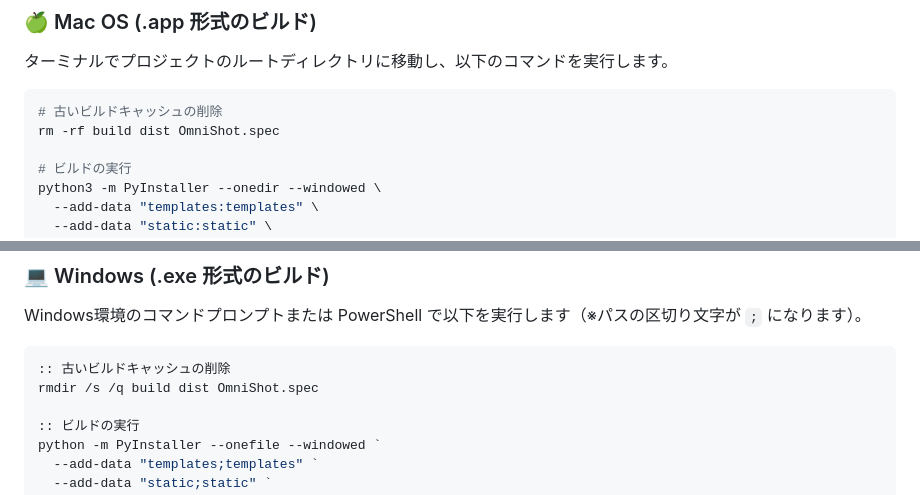
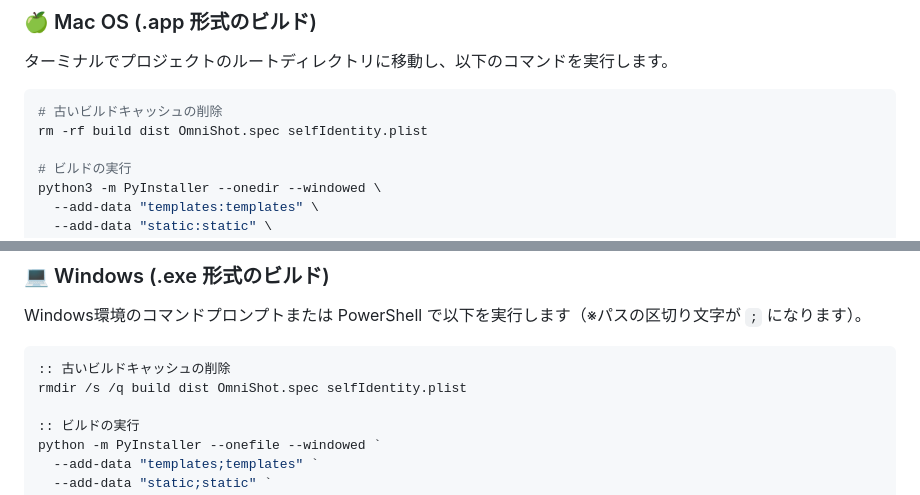
Before and after one commit to yuki-untitled/omnishot, a Markdown page: README.md, 2 parts joined by grey strips. GitHub-like rendering.

Commit message:
fix: README.md

````diff
--- a/README.md
+++ b/README.md
@@ -49,7 +49,7 @@ PyInstaller を使用して、配布用の単体アプリケーションを生
 ターミナルでプロジェクトのルートディレクトリに移動し、以下のコマンドを実行します。
 ```bash
 # 古いビルドキャッシュの削除
-rm -rf build dist OmniShot.spec
+rm -rf build dist OmniShot.spec selfIdentity.plist
 
 # ビルドの実行
 python3 -m PyInstaller --onedir --windowed \
@@ -67,7 +67,7 @@ python3 -m PyInstaller --onedir --windowed \
 Windows環境のコマンドプロンプトまたは PowerShell で以下を実行します（※パスの区切り文字が `;` になります）。
 ```bash
 :: 古いビルドキャッシュの削除
-rmdir /s /q build dist OmniShot.spec
+rmdir /s /q build dist OmniShot.spec selfIdentity.plist
 
 :: ビルドの実行
 python -m PyInstaller --onefile --windowed `
````
